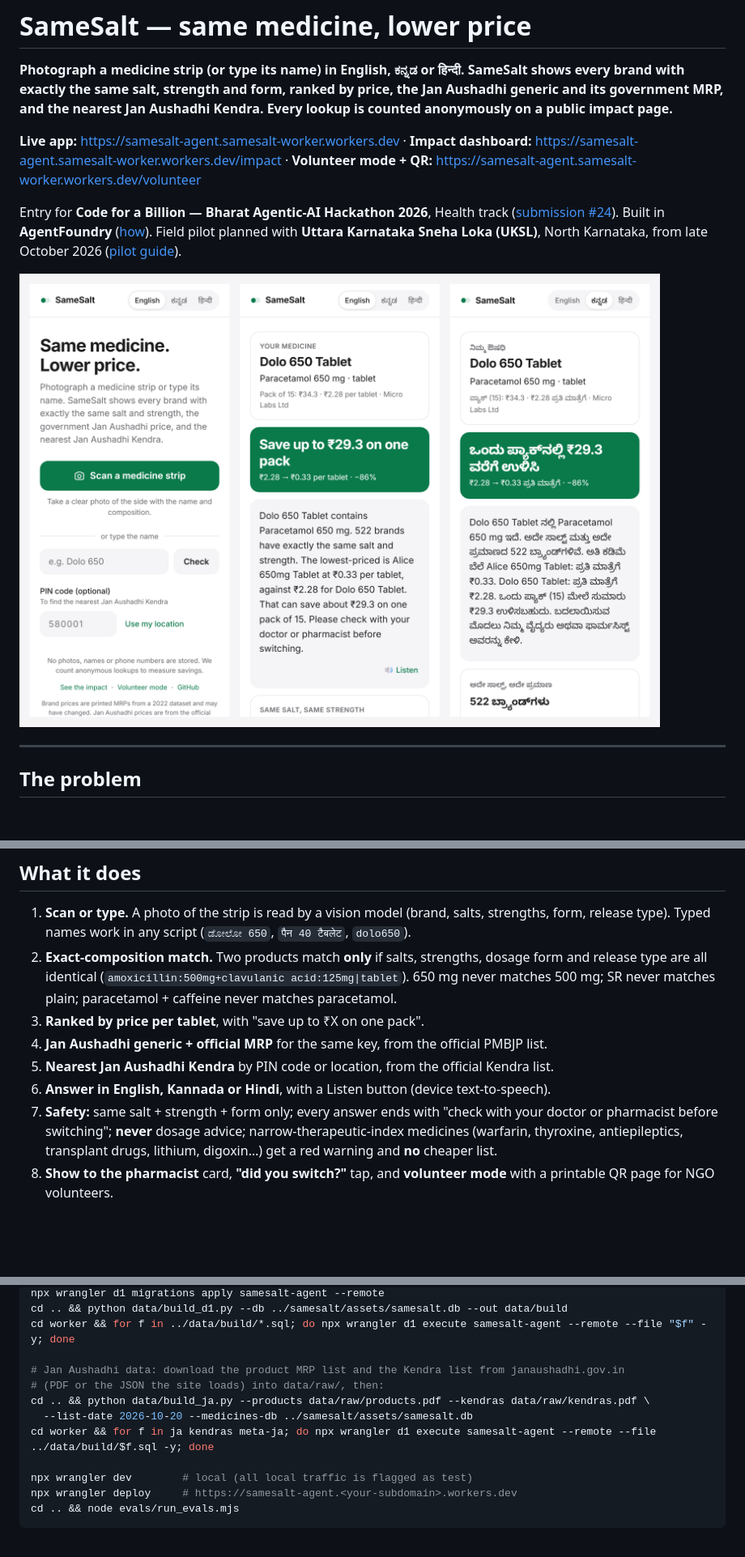
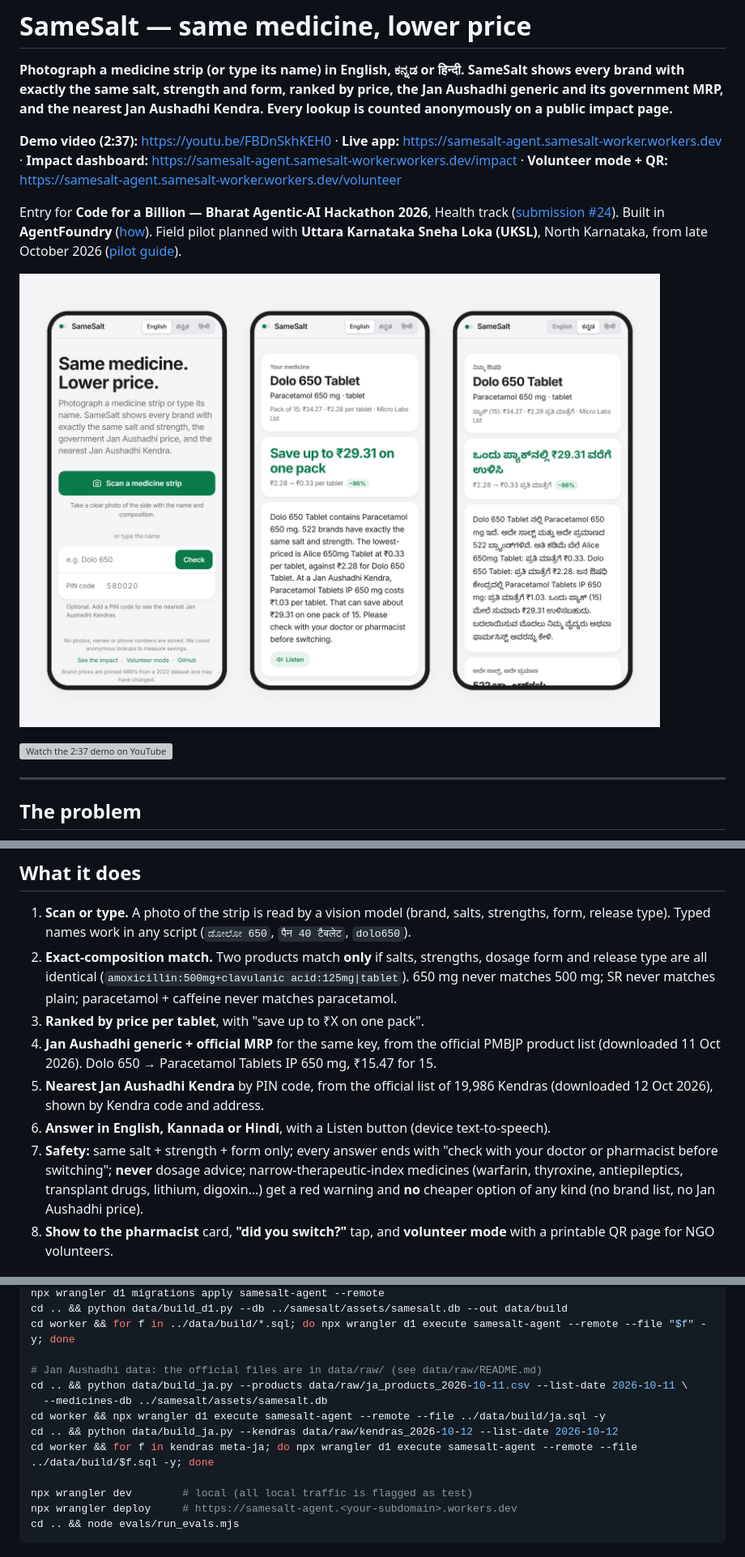
Before and after one commit to darshanrajagoli/samesalt-agent, a Markdown page: README.md, 3 parts joined by grey strips. Shown at 81% size. Drawn GitHub-style; pictures changed too: docs/img/screens.png; blank space fills up the shorter version; grey boxes are pictures that could not be loaded.

Commit message:
docs: Jan Aushadhi data loaded (dates, counts), demo video, new screenshots
Co-Authored-By: Claude Opus 5.5 <noreply@anthropic.com>
Claude-Session: https://claude.ai/code/session_01YJSSSXgu8NU7GSSJzc8DWD

```diff
--- a/README.md
+++ b/README.md
@@ -2,11 +2,13 @@
 
 **Photograph a medicine strip (or type its name) in English, ಕನ್ನಡ or हिन्दी. SameSalt shows every brand with exactly the same salt, strength and form, ranked by price, the Jan Aushadhi generic and its government MRP, and the nearest Jan Aushadhi Kendra. Every lookup is counted anonymously on a public impact page.**
 
-**Live app:** https://samesalt-agent.samesalt-worker.workers.dev · **Impact dashboard:** https://samesalt-agent.samesalt-worker.workers.dev/impact · **Volunteer mode + QR:** https://samesalt-agent.samesalt-worker.workers.dev/volunteer
+**Demo video (2:37):** https://youtu.be/FBDnSkhKEH0 · **Live app:** https://samesalt-agent.samesalt-worker.workers.dev · **Impact dashboard:** https://samesalt-agent.samesalt-worker.workers.dev/impact · **Volunteer mode + QR:** https://samesalt-agent.samesalt-worker.workers.dev/volunteer
 
 Entry for **Code for a Billion — Bharat Agentic-AI Hackathon 2026**, Health track ([submission #24](https://github.com/karlmehta/code-for-a-billion/issues/24)). Built in **AgentFoundry** ([how](#how-agentfoundry-was-used)). Field pilot planned with **Uttara Karnataka Sneha Loka (UKSL)**, North Karnataka, from late October 2026 ([pilot guide](docs/PILOT.md)).
 
-![SameSalt on a phone: home, the same-salt list for Dolo 650, and the answer in Kannada](docs/img/screens.png)
+![SameSalt on a phone: home, the result for Dolo 650 with the saving, and the answer in Kannada](docs/img/screens.png)
+
+[![Watch the 2:37 demo on YouTube](https://img.youtube.com/vi/FBDnSkhKEH0/hqdefault.jpg)](https://youtu.be/FBDnSkhKEH0)
 
 ---
 
@@ -24,10 +26,10 @@ The government's own Jan Aushadhi Sugam app searches generics by name. SameSalt
 1. **Scan or type.** A photo of the strip is read by a vision model (brand, salts, strengths, form, release type). Typed names work in any script (`ಡೋಲೋ 650`, `पैन 40 टैबलेट`, `dolo650`).
 2. **Exact-composition match.** Two products match **only** if salts, strengths, dosage form and release type are all identical (`amoxicillin:500mg+clavulanic acid:125mg|tablet`). 650 mg never matches 500 mg; SR never matches plain; paracetamol + caffeine never matches paracetamol.
 3. **Ranked by price per tablet**, with "save up to ₹X on one pack".
-4. **Jan Aushadhi generic + official MRP** for the same key, from the official PMBJP list.
-5. **Nearest Jan Aushadhi Kendra** by PIN code or location, from the official Kendra list.
+4. **Jan Aushadhi generic + official MRP** for the same key, from the official PMBJP product list (downloaded 11 Oct 2026). Dolo 650 → Paracetamol Tablets IP 650 mg, ₹15.47 for 15.
+5. **Nearest Jan Aushadhi Kendra** by PIN code, from the official list of 19,986 Kendras (downloaded 12 Oct 2026), shown by Kendra code and address.
 6. **Answer in English, Kannada or Hindi**, with a Listen button (device text-to-speech).
-7. **Safety:** same salt + strength + form only; every answer ends with "check with your doctor or pharmacist before switching"; **never** dosage advice; narrow-therapeutic-index medicines (warfarin, thyroxine, antiepileptics, transplant drugs, lithium, digoxin…) get a red warning and **no** cheaper list.
+7. **Safety:** same salt + strength + form only; every answer ends with "check with your doctor or pharmacist before switching"; **never** dosage advice; narrow-therapeutic-index medicines (warfarin, thyroxine, antiepileptics, transplant drugs, lithium, digoxin…) get a red warning and **no** cheaper option of any kind (no brand list, no Jan Aushadhi price).
 8. **Show to the pharmacist** card, **"did you switch?"** tap, and **volunteer mode** with a printable QR page for NGO volunteers.
 
 ## Architecture
@@ -123,11 +125,12 @@ npx wrangler d1 migrations apply samesalt-agent --remote
 cd .. && python data/build_d1.py --db ../samesalt/assets/samesalt.db --out data/build
 cd worker && for f in ../data/build/*.sql; do npx wrangler d1 execute samesalt-agent --remote --file "$f" -y; done
 
-# Jan Aushadhi data: download the product MRP list and the Kendra list from janaushadhi.gov.in
-# (PDF or the JSON the site loads) into data/raw/, then:
-cd .. && python data/build_ja.py --products data/raw/products.pdf --kendras data/raw/kendras.pdf \
-  --list-date 2026-10-20 --medicines-db ../samesalt/assets/samesalt.db
-cd worker && for f in ja kendras meta-ja; do npx wrangler d1 execute samesalt-agent --remote --file ../data/build/$f.sql -y; done
+# Jan Aushadhi data: the official files are in data/raw/ (see data/raw/README.md)
+cd .. && python data/build_ja.py --products data/raw/ja_products_2026-10-11.csv --list-date 2026-10-11 \
+  --medicines-db ../samesalt/assets/samesalt.db
+cd worker && npx wrangler d1 execute samesalt-agent --remote --file ../data/build/ja.sql -y
+cd .. && python data/build_ja.py --kendras data/raw/kendras_2026-10-12 --list-date 2026-10-12
+cd worker && for f in kendras meta-ja; do npx wrangler d1 execute samesalt-agent --remote --file ../data/build/$f.sql -y; done
 
 npx wrangler dev        # local (all local traffic is flagged as test)
 npx wrangler deploy     # https://samesalt-agent.<your-subdomain>.workers.dev
```
Also changed, not shown: other parts of README.md (+7 -7 lines), docs/img/app-impact.png, docs/img/app-volunteer.png.
